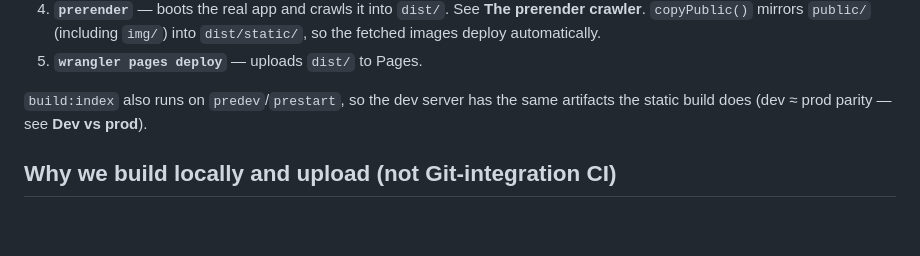
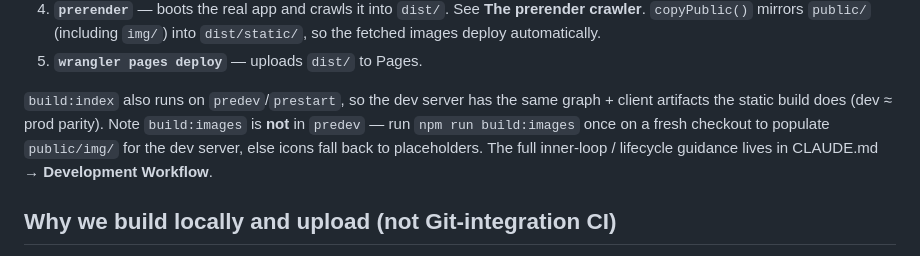
Before and after one commit to CraightonH/revealpoe2, a Markdown page: docs/deploy-cloudflare.md, the part around the change. Drawn GitHub-style; blank space fills up the shorter version.

```diff
--- a/docs/deploy-cloudflare.md
+++ b/docs/deploy-cloudflare.md
@@ -51,7 +51,11 @@ Each stage:
 5. **`wrangler pages deploy`** — uploads `dist/` to Pages.
 
 `build:index` also runs on `predev`/`prestart`, so the dev server has the same
-artifacts the static build does (dev ≈ prod parity — see **Dev vs prod**).
+graph + client artifacts the static build does (dev ≈ prod parity). Note
+`build:images` is **not** in `predev` — run `npm run build:images` once on a
+fresh checkout to populate `public/img/` for the dev server, else icons fall
+back to placeholders. The full inner-loop / lifecycle guidance lives in
+CLAUDE.md → **Development Workflow**.
 
 ## Why we build locally and upload (not Git-integration CI)
 
```
Also changed, not shown: CLAUDE.md (+27 -0 lines), README.md (added, +74 -0 lines).
